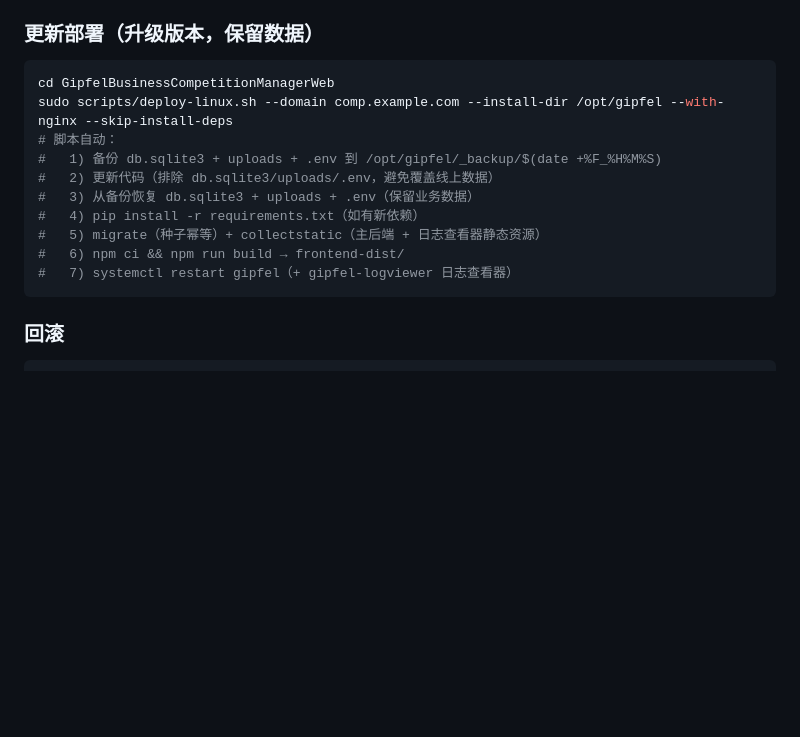
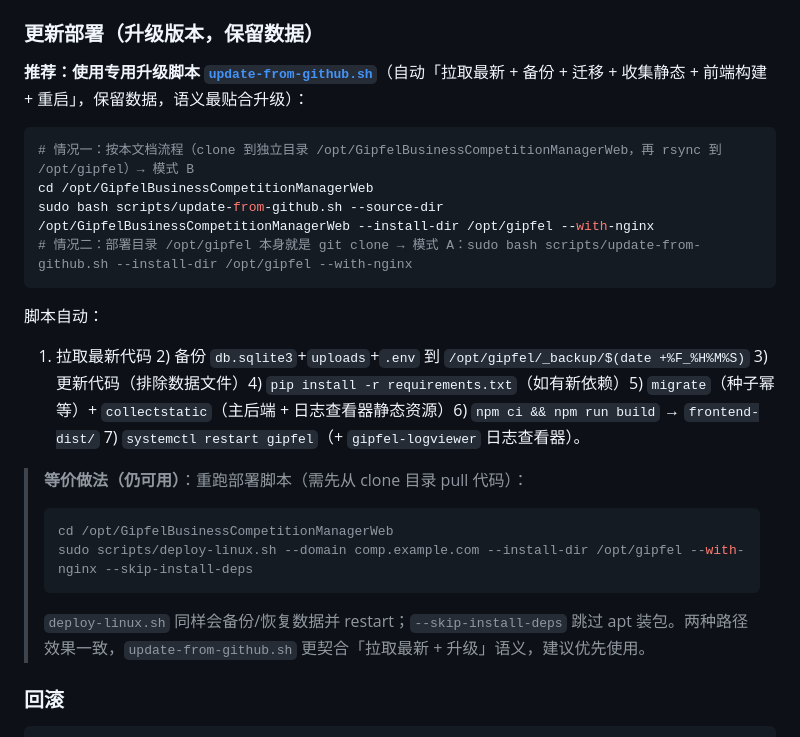
Before and after one commit to bingdexzx/GipfelBusinessCompetitionManagerWeb, a Markdown page: deploy/README.md, the part around the change. GitHub-like rendering; blank space fills up the shorter version.

````diff
--- a/deploy/README.md
+++ b/deploy/README.md
@@ -149,18 +149,24 @@ sudo bash scripts/deploy-linux.sh \
 
 ### 更新部署（升级版本，保留数据）
 
+**推荐：使用专用升级脚本 [`update-from-github.sh`](../scripts/update-from-github.sh)**（自动「拉取最新 + 备份 + 迁移 + 收集静态 + 前端构建 + 重启」，保留数据，语义最贴合升级）：
+
 ```bash
-cd GipfelBusinessCompetitionManagerWeb
-sudo scripts/deploy-linux.sh --domain comp.example.com --install-dir /opt/gipfel --with-nginx --skip-install-deps
-# 脚本自动：
-#   1) 备份 db.sqlite3 + uploads + .env 到 /opt/gipfel/_backup/$(date +%F_%H%M%S)
-#   2) 更新代码（排除 db.sqlite3/uploads/.env，避免覆盖线上数据）
-#   3) 从备份恢复 db.sqlite3 + uploads + .env（保留业务数据）
-#   4) pip install -r requirements.txt（如有新依赖）
-#   5) migrate（种子幂等）+ collectstatic（主后端 + 日志查看器静态资源）
-#   6) npm ci && npm run build → frontend-dist/
-#   7) systemctl restart gipfel（+ gipfel-logviewer 日志查看器）
+# 情况一：按本文档流程（clone 到独立目录 /opt/GipfelBusinessCompetitionManagerWeb，再 rsync 到 /opt/gipfel）→ 模式 B
+cd /opt/GipfelBusinessCompetitionManagerWeb
+sudo bash scripts/update-from-github.sh --source-dir /opt/GipfelBusinessCompetitionManagerWeb --install-dir /opt/gipfel --with-nginx
+# 情况二：部署目录 /opt/gipfel 本身就是 git clone → 模式 A：sudo bash scripts/update-from-github.sh --install-dir /opt/gipfel --with-nginx
 ```
+
+脚本自动：
+1) 拉取最新代码 2) 备份 `db.sqlite3`+`uploads`+`.env` 到 `/opt/gipfel/_backup/$(date +%F_%H%M%S)` 3) 更新代码（排除数据文件）4) `pip install -r requirements.txt`（如有新依赖）5) `migrate`（种子幂等）+ `collectstatic`（主后端 + 日志查看器静态资源）6) `npm ci && npm run build` → `frontend-dist/` 7) `systemctl restart gipfel`（+ `gipfel-logviewer` 日志查看器）。
+
+> **等价做法（仍可用）**：重跑部署脚本（需先从 clone 目录 pull 代码）：
+> ```bash
+> cd /opt/GipfelBusinessCompetitionManagerWeb
+> sudo scripts/deploy-linux.sh --domain comp.example.com --install-dir /opt/gipfel --with-nginx --skip-install-deps
+> ```
+> `deploy-linux.sh` 同样会备份/恢复数据并 restart；`--skip-install-deps` 跳过 apt 装包。两种路径效果一致，`update-from-github.sh` 更契合「拉取最新 + 升级」语义，建议优先使用。
 
 ### 回滚
 
````
Also changed, not shown: OPS.md (+20 -1 lines).
